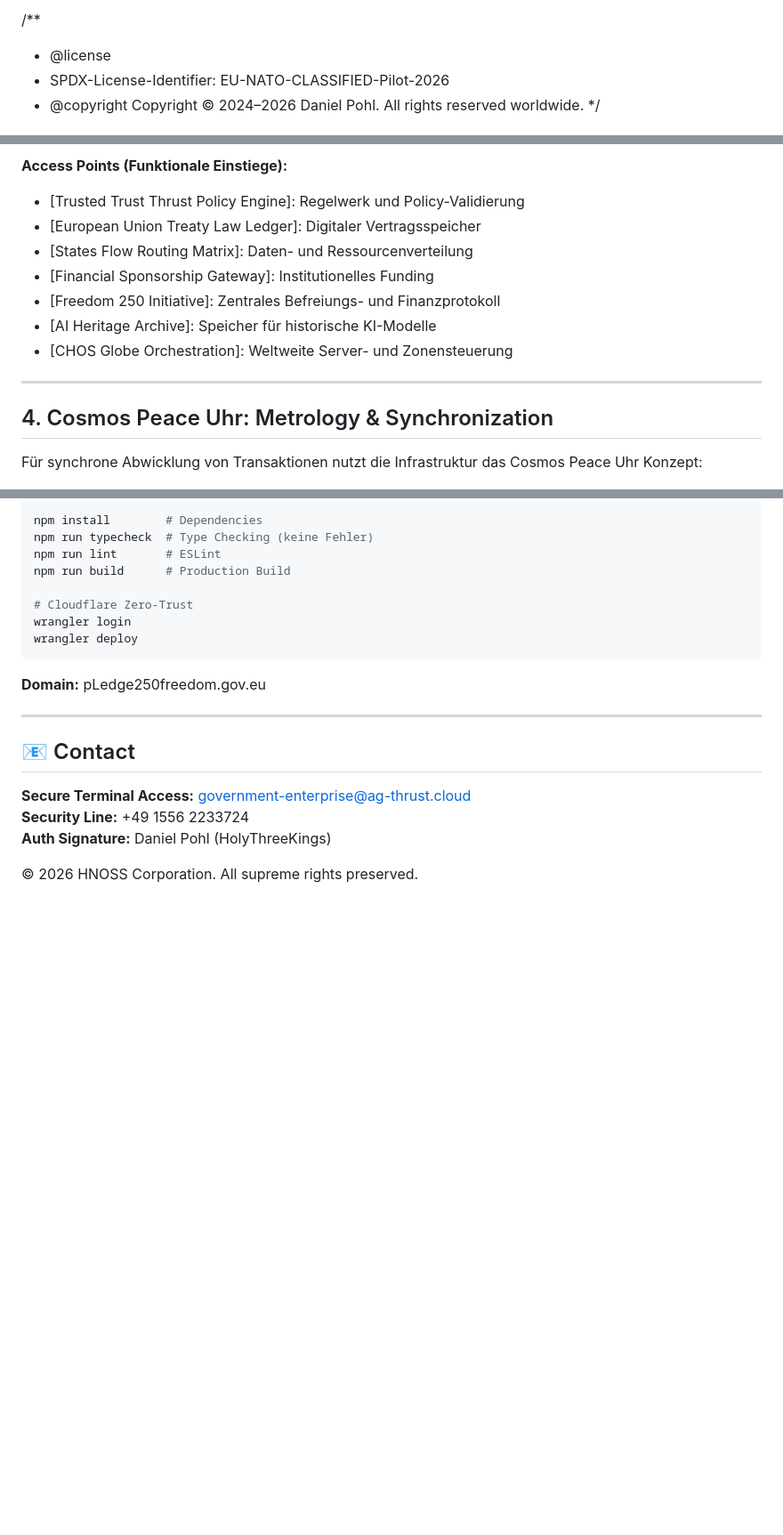
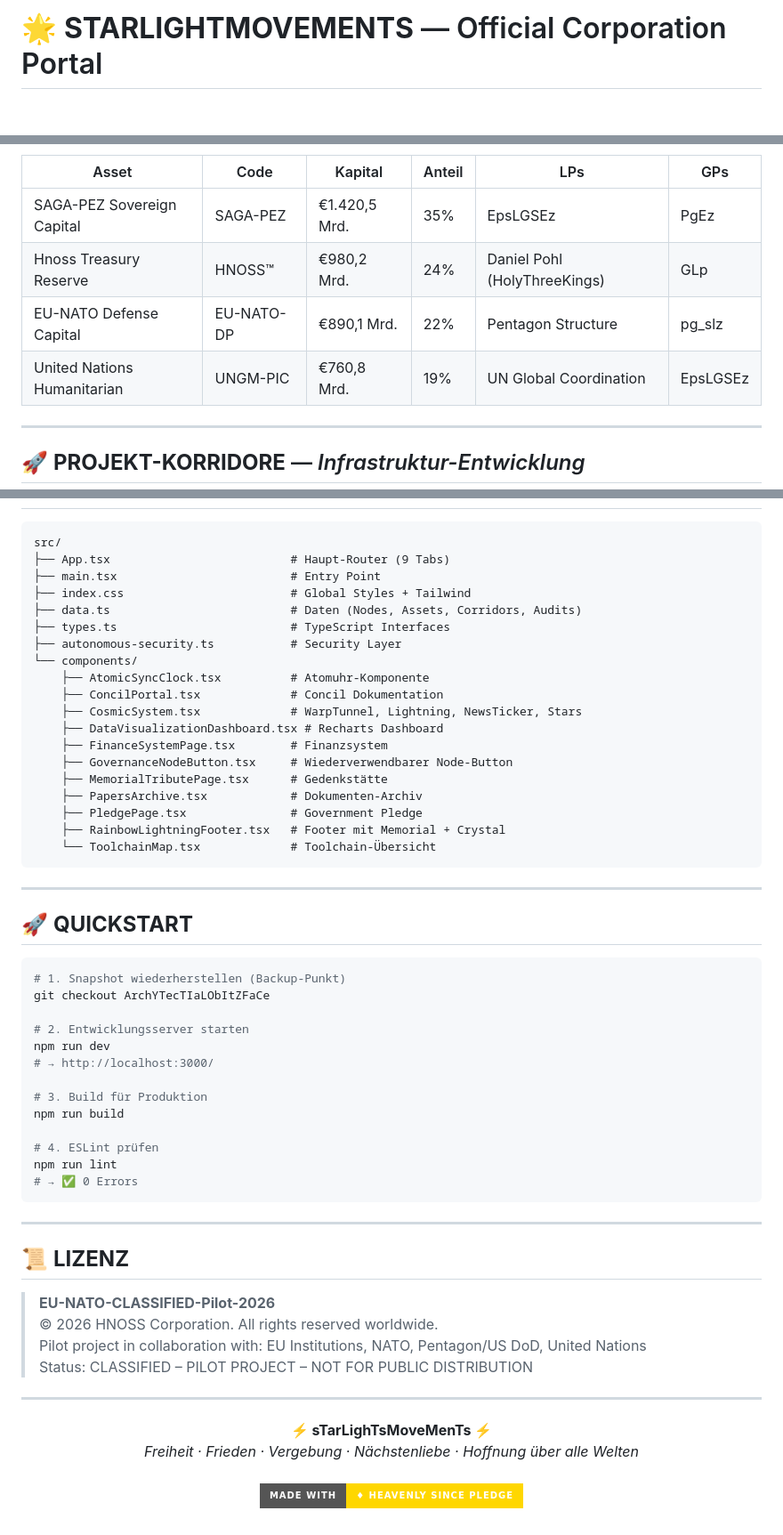
Before and after one commit to WorldWide-Since-2026-We-Trusted-Since/sTarLighTsMoveMenTs---Official-Corporation-from-EU-UNION-NATO-Pentagon-UN, a Markdown page: README.md, 3 parts joined by grey strips. Shown at 89% size. GitHub-like rendering; badges without logos; blank space fills up the shorter version.

````diff
--- a/README.md
+++ b/README.md
@@ -1,6 +1,2 @@
-/**
- * @license
- * SPDX-License-Identifier: EU-NATO-CLASSIFIED-Pilot-2026
- * @copyright Copyright © 2024–2026 Daniel Pohl. All rights reserved worldwide.
- */
+# 🌟 **STARLIGHTMOVEMENTS** — Official Corporation Portal
 
@@ -80,18 +160,14 @@ graph TD
 ```
 
-**Access Points (Funktionale Einstiege):**
-- [Trusted Trust Thrust Policy Engine]: Regelwerk und Policy-Validierung
-- [European Union Treaty Law Ledger]: Digitaler Vertragsspeicher
-- [States Flow Routing Matrix]: Daten- und Ressourcenverteilung
-- [Financial Sponsorship Gateway]: Institutionelles Funding
-- [Freedom 250 Initiative]: Zentrales Befreiungs- und Finanzprotokoll
-- [AI Heritage Archive]: Speicher für historische KI-Modelle
-- [CHOS Globe Orchestration]: Weltweite Server- und Zonensteuerung
+| Asset | Code | Kapital | Anteil | LPs | GPs |
+|-------|------|---------|--------|-----|-----|
+| SAGA-PEZ Sovereign Capital | SAGA-PEZ | €1.420,5 Mrd. | 35% | EpsLGSEz | PgEz |
+| Hnoss Treasury Reserve | HNOSS™ | €980,2 Mrd. | 24% | Daniel Pohl (HolyThreeKings) | GLp |
+| EU-NATO Defense Capital | EU-NATO-DP | €890,1 Mrd. | 22% | Pentagon Structure | pg_slz |
+| United Nations Humanitarian | UNGM-PIC | €760,8 Mrd. | 19% | UN Global Coordination | EpsLGSEz |
 
 ---
 
-## 4. Cosmos Peace Uhr: Metrology & Synchronization
-
-Für synchrone Abwicklung von Transaktionen nutzt die Infrastruktur das Cosmos Peace Uhr Konzept:
+## 🚀 **PROJEKT-KORRIDORE** — *Infrastruktur-Entwicklung*
 
 ```mermaid
@@ -220,23 +298,59 @@ wrangler deploy
 
-```bash
-npm install        # Dependencies
-npm run typecheck  # Type Checking (keine Fehler)
-npm run lint       # ESLint
-npm run build      # Production Build
-
-# Cloudflare Zero-Trust
-wrangler login
-wrangler deploy
 ```
-
-**Domain:** pLedge250freedom.gov.eu
+src/
+├── App.tsx                          # Haupt-Router (9 Tabs)
+├── main.tsx                         # Entry Point
+├── index.css                        # Global Styles + Tailwind
+├── data.ts                          # Daten (Nodes, Assets, Corridors, Audits)
+├── types.ts                         # TypeScript Interfaces
+├── autonomous-security.ts           # Security Layer
+└── components/
+    ├── AtomicSyncClock.tsx          # Atomuhr-Komponente
+    ├── ConcilPortal.tsx             # Concil Dokumentation
+    ├── CosmicSystem.tsx             # WarpTunnel, Lightning, NewsTicker, Stars
+    ├── DataVisualizationDashboard.tsx # Recharts Dashboard
+    ├── FinanceSystemPage.tsx        # Finanzsystem
+    ├── GovernanceNodeButton.tsx     # Wiederverwendbarer Node-Button
+    ├── MemorialTributePage.tsx      # Gedenkstätte
+    ├── PapersArchive.tsx            # Dokumenten-Archiv
+    ├── PledgePage.tsx               # Government Pledge
+    ├── RainbowLightningFooter.tsx   # Footer mit Memorial + Crystal
+    └── ToolchainMap.tsx             # Toolchain-Übersicht
+```
 
 ---
 
-## 📧 Contact
+## 🚀 **QUICKSTART**
 
-**Secure Terminal Access:** government-enterprise@ag-thrust.cloud
-**Security Line:** +49 1556 2233724
-**Auth Signature:** Daniel Pohl (HolyThreeKings)
+```bash
+# 1. Snapshot wiederherstellen (Backup-Punkt)
+git checkout ArchYTecTIaLObItZFaCe
 
-© 2026 HNOSS Corporation. All supreme rights preserved.
+# 2. Entwicklungsserver starten
+npm run dev
+# → http://localhost:3000/
+
+# 3. Build für Produktion
+npm run build
+
+# 4. ESLint prüfen
+npm run lint
+# → ✅ 0 Errors
+```
+
+---
+
+## 📜 **LIZENZ**
+
+> **EU-NATO-CLASSIFIED-Pilot-2026**
+> © 2026 HNOSS Corporation. All rights reserved worldwide.
+> Pilot project in collaboration with: EU Institutions, NATO, Pentagon/US DoD, United Nations
+> Status: CLASSIFIED – PILOT PROJECT – NOT FOR PUBLIC DISTRIBUTION
+
+---
+
+<p align="center">
+  <strong>⚡ sTarLighTsMoveMenTs ⚡</strong><br/>
+  <em>Freiheit · Frieden · Vergebung · Nächstenliebe · Hoffnung über alle Welten</em><br/><br/>
+  <img src="https://img.shields.io/badge/Made_with-%E2%99%A6_Heavenly_Since_Pledge-gold?style=for-the-badge"/>
+</p>
````
Also changed, not shown: other parts of README.md (+237 -151 lines).
